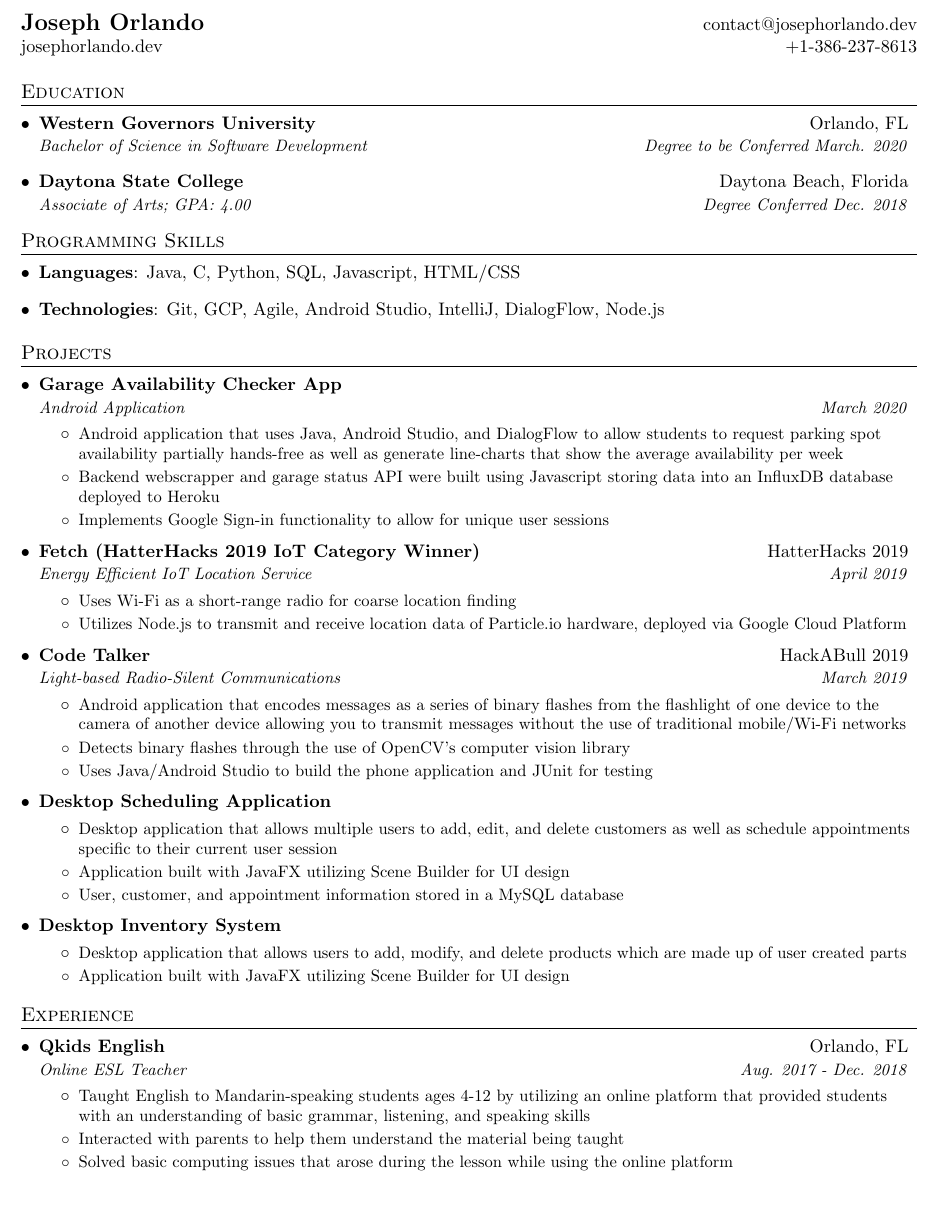
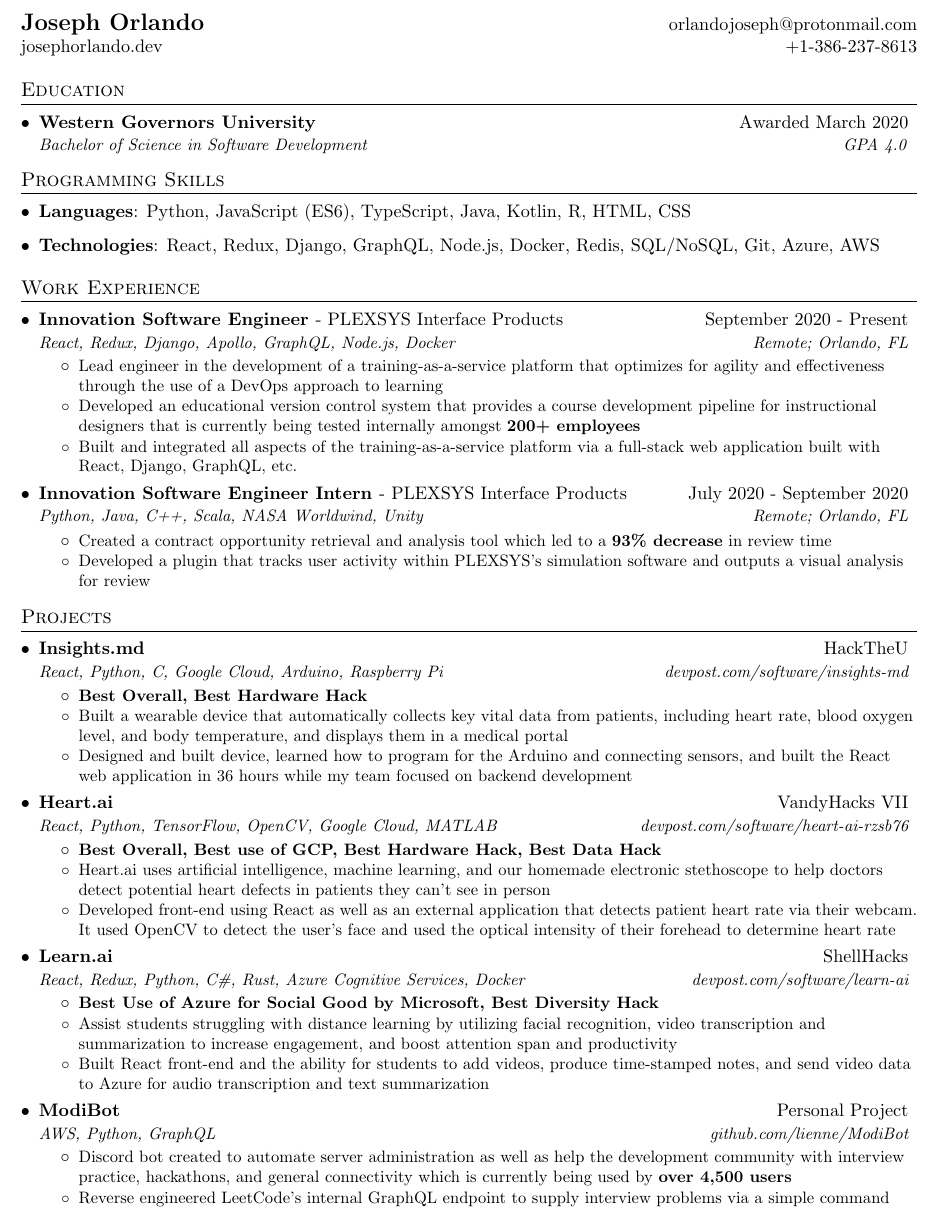
Before and after one commit to LeodisTaylor/Resume-, a LaTeX CV (joseph_orlando_resume.tex): part of the page, cut so that both start at the same text. Compiled offline with pdfLaTeX.

Commit message:
Update resume

```diff
--- a/joseph_orlando_resume.tex
+++ b/joseph_orlando_resume.tex
@@ -75,7 +75,7 @@
 
 %----------HEADING-----------------
 \begin{tabular*}{\textwidth}{l@{\extracolsep{\fill}}r}
-  \textbf{\href{https://josephorlando.dev/}{\Large Joseph Orlando}} & \href{mailto:contact@josephorlando.dev}{contact@josephorlando.dev}\\
+  \textbf{\href{https://josephorlando.dev/}{\Large Joseph Orlando}} & \href{mailto:orlandojoseph@protonmail.com}{orlandojoseph@protonmail.com}\\
   \href{https://josephorlando.dev/}{josephorlando.dev} & \href{tel:+13862378613}{+1-386-237-8613} \\
 \end{tabular*}
 
@@ -83,109 +83,117 @@
 %-----------EDUCATION-----------------
 \section{Education}
   \resumeSubHeadingListStart
+    % \resumeSubheading
+    %   {Western Governors University}{June 2020 - Dec. 2021}
+    %   {Masters of Science in Data Analytics}{}
+    % \item\textbf{Western Govenors Uni}
     \resumeSubheading
-      {Western Governors University}{Orlando, FL}
-      {Bachelor of Science in Software Development}{Degree to be Conferred March. 2020}
-    \resumeSubheading
-      {Daytona State College}{Daytona Beach, Florida}
-      {Associate of Arts;  GPA: 4.00}{Degree Conferred Dec. 2018}
+      {Western Governors University}{Awarded March 2020}
+      {Bachelor of Science in Software Development}{GPA 4.0}
+    % \resumeSubheading
+    %   {Daytona State College}{Awarded Dec. 2018}
+    %   {Associate of Arts}{GPA 4.0}
   \resumeSubHeadingListEnd
 
 %--------PROGRAMMING SKILLS------------
 \section{Programming Skills}
  \resumeSubHeadingListStart
    \item{
-      \textbf{Languages}{: Java, C, Python, SQL, Javascript, HTML/CSS}
+      \textbf{Languages}{: Python, JavaScript (ES6), TypeScript, Java, Kotlin, R, HTML, CSS}
    \hfill
    }
    \item{
-	 \textbf{Technologies}{: Git, GCP, Agile, Android Studio, IntelliJ, DialogFlow, Node.js}
+	 \textbf{Technologies}{: React, Redux, Django, GraphQL, Node.js, Docker, Redis, SQL/NoSQL, Git, Azure, AWS}
 	 \hfill
    }
+  %  \item{
+  %   \textbf{Certifications}{: CompTIA A+, Project+; Microsoft Technology Associate: Networking Fundamentals; Microsoft Office Specialist in Word, PowerPoint, and Excel; Oracle Database SQL Certified Associate}
+  %   \hfill
+  %   }
  \resumeSubHeadingListEnd
+
+ %-----------EXPERIENCE-----------------
+\section{Work Experience}
+\resumeSubHeadingListStart
+
+  \resumeSubheading
+    {Innovation Software Engineer \textnormal {- PLEXSYS Interface Products}}{September 2020 - Present}
+    {React, Redux, Django, Apollo, GraphQL, Node.js, Docker}{Remote; Orlando, FL}
+    \resumeItemListStart
+      \resumeItem{}
+      {Lead engineer in the development of a training-as-a-service platform that optimizes for agility and effectiveness through the use of a DevOps approach to learning}
+    \resumeItem{}
+      {Developed an educational version control system that provides a course development pipeline for instructional designers that is currently being tested internally amongst \textbf{200+ employees}}
+    \resumeItem{}
+        {Built and integrated all aspects of the training-as-a-service platform via a full-stack web application built with React, Django, GraphQL, etc.}
+  \resumeItemListEnd
+
+  \resumeSubheading
+  {Innovation Software Engineer Intern \textnormal {- PLEXSYS Interface Products}}{July 2020 - September 2020}
+  {Python, Java, C++, Scala, NASA Worldwind, Unity}{Remote; Orlando, FL}
+  \resumeItemListStart
+    \resumeItem{}
+      {Created a contract opportunity retrieval and analysis tool which led to a \textbf{93\% decrease} in review time}
+  \resumeItem{}
+      {Developed a plugin that tracks user activity within PLEXSYS's simulation software and outputs a visual analysis for review}
+\resumeItemListEnd
+
+\resumeSubHeadingListEnd
 
  %-----------PROJECTS-----------------
 \section{Projects}
 \resumeSubHeadingListStart
 
 \resumeSubheading
-{Garage Availability Checker App}{}
-{Android Application}{March 2020}
+{Insights.md}{HackTheU}
+{React, Python, C, Google Cloud, Arduino, Raspberry Pi}{\href{https://www.devpost.com/software/insights-md}{devpost.com/software/insights-md}}
 \resumeItemListStart
   \resumeItem{}
-  {Android application that uses Java, Android Studio, and DialogFlow to allow students to request parking spot availability partially hands-free as well as generate line-charts that show the average availability per week}
+  {\textbf{Best Overall, Best Hardware Hack}}
   \resumeItem{}
-  {Backend webscrapper and garage status API were built using Javascript storing data into an InfluxDB database deployed to Heroku}
+  {Built a wearable device that automatically collects key vital data from patients, including heart rate, blood oxygen level, and body temperature, and displays them in a medical portal}
   \resumeItem{}
-  {Implements Google Sign-in functionality to allow for unique user sessions}
+  {Designed and built device, learned how to program for the Arduino and connecting sensors, and built the React web application in 36 hours while my team focused on backend development}
 \resumeItemListEnd
 
 \resumeSubheading
-{Fetch (HatterHacks 2019 IoT Category Winner)}{HatterHacks 2019}
-{Energy Efficient IoT Location Service}{April 2019}
+{Heart.ai}{VandyHacks VII}
+{React, Python, TensorFlow, OpenCV, Google Cloud, MATLAB}{\href{https://www.devpost.com/software/heart-ai-rzsb76}{devpost.com/software/heart-ai-rzsb76}}
 \resumeItemListStart
   \resumeItem{}
-	{Uses Wi-Fi as a short-range radio for coarse location finding}
+	{\textbf{Best Overall, Best use of GCP, Best Hardware Hack, Best Data Hack}}
 	\resumeItem{}
-	{Utilizes Node.js to transmit and receive location data of Particle.io hardware, deployed via Google Cloud Platform}
+	{Heart.ai uses artificial intelligence, machine learning, and our homemade electronic stethoscope to help doctors detect potential heart defects in patients they can’t see in person}
+  \resumeItem{}
+	{Developed front-end using React as well as an external application that detects patient heart rate via their webcam. It used OpenCV to detect the user's face and used the optical intensity of their forehead to determine heart rate}
   \resumeItemListEnd
 
 \resumeSubheading
-{Code Talker}{HackABull 2019}
-{Light-based Radio-Silent Communications}{March 2019}
+{Learn.ai}{ShellHacks}
+{React, Redux, Python, C\#, Rust, Azure Cognitive Services, Docker}{\href{https://www.devpost.com/software/learn-ai}{devpost.com/software/learn-ai}}
 \resumeItemListStart
   \resumeItem{}
-	{Android application that encodes messages as a series of binary flashes from the flashlight of one device to the camera of
-	another device allowing you to transmit messages without the use of traditional mobile/Wi-Fi
-	networks}
+	{\textbf{Best Use of Azure for Social Good by Microsoft, Best Diversity Hack}}
 	\resumeItem{}
-	{Detects binary flashes through the use of OpenCV’s computer vision library}
+	{Assist students struggling with distance learning by utilizing facial recognition, video transcription and summarization to increase engagement, and boost attention span and productivity}
 	\resumeItem{}
-	{Uses Java/Android Studio to build the phone application and JUnit for testing}
+	{Built React front-end and the ability for students to add videos, produce time-stamped notes, and send video data to Azure for audio transcription and text summarization}
   \resumeItemListEnd
 
-	\resumeSubheadings
-	{Desktop Scheduling Application}{}
-	{}{}
+
+  \resumeSubheading
+{ModiBot}{Personal Project}
+{AWS, Python, GraphQL}{\href{https://www.github.com/lienne/ModiBot}{github.com/lienne/ModiBot}}
 	\resumeItemListStart
 	  \resumeItem{}
-		{Desktop application that allows multiple users to add, edit, and delete customers as well as schedule appointments specific to their current user session}
+		{Discord bot created to automate server administration as well as help the development community with interview practice, hackathons, and general connectivity which is currently being used by \textbf{over 4,500 users}}
 		\resumeItem{}
-		{Application built with JavaFX utilizing Scene Builder for UI design}
-		\resumeItem{}
-		{User, customer, and appointment information stored in a MySQL database}
+		{Reverse engineered LeetCode's internal GraphQL endpoint to supply interview problems via a simple command}
 	  \resumeItemListEnd
 
-	  \resumeSubheadings
-	  {Desktop Inventory System}{}
-	  {}{}
-	  \resumeItemListStart
-		\resumeItem{}
-		  {Desktop application that allows users to add, modify, and delete products which are made up of user created parts}
-		  \resumeItem{}
-		  {Application built with JavaFX utilizing Scene Builder for UI design}
-		\resumeItemListEnd
+
+
 \resumeSubHeadingListEnd
-
-%-----------EXPERIENCE-----------------
-\section{Experience}
-  \resumeSubHeadingListStart
-
-    \resumeSubheading
-      {Qkids English}{Orlando, FL}
-      {Online ESL Teacher}{Aug. 2017 - Dec. 2018}
-      \resumeItemListStart
-        \resumeItem{}
-          {Taught English to Mandarin-speaking students ages 4-12 by utilizing an online platform that
-		  provided students with an understanding of basic grammar, listening, and speaking skills}
-		  \resumeItem{}
-          {Interacted with parents to help them understand the material being taught}
-		  \resumeItem{}
-          {Solved basic computing issues that arose during the lesson while using the online platform}
-		\resumeItemListEnd
-
-  \resumeSubHeadingListEnd
-
 
 %-------------------------------------------
 \end{document}
```
Also changed, not shown: joseph_orlando_resume.pdf.
